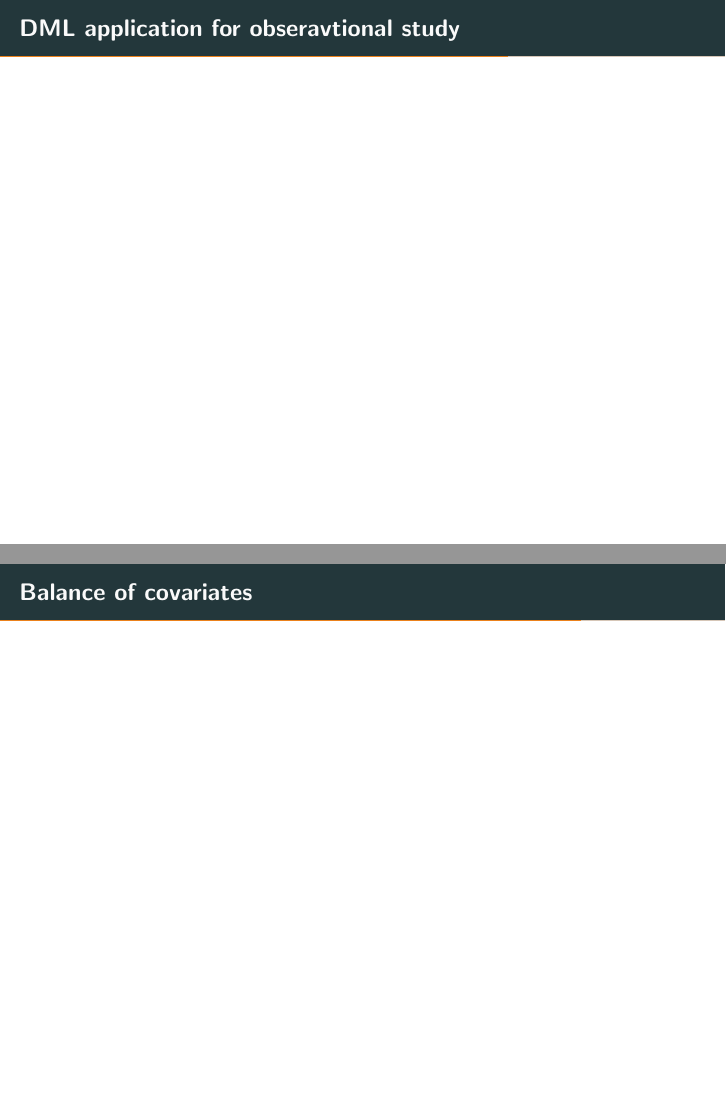
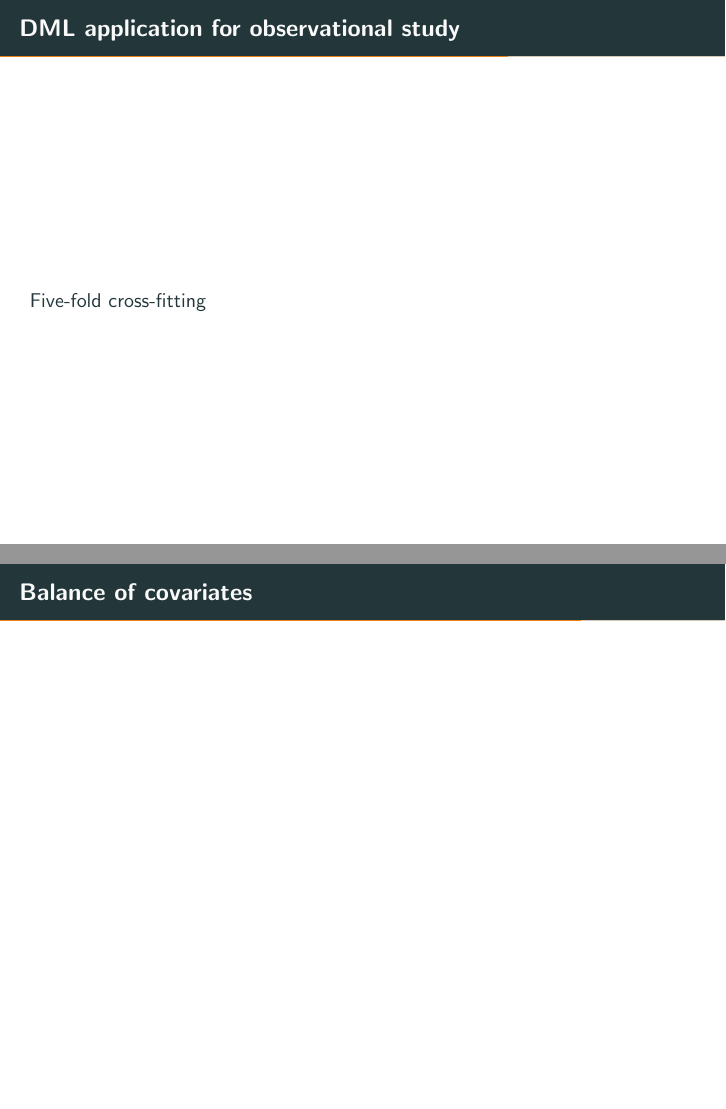
Before and after one commit to clesanbar/dml-project, LaTeX slides (presentation/demo.tex): pages 10 and 11 of 15, joined at a grey line. Compiled offline with pdfLaTeX.

Commit message:
Updates from Overleaf

```diff
--- a/presentation/demo.tex
+++ b/presentation/demo.tex
@@ -262,7 +262,11 @@ Additional:
 \end{frame}
 
 
-\begin{frame}[plain, label = two_dimensions]{DML application for obseravtional study}
+\begin{frame}[plain, label = two_dimensions]{DML application for observational study}
+
+Five-fold cross-fitting
+
+
 
 \end{frame}
 
```
